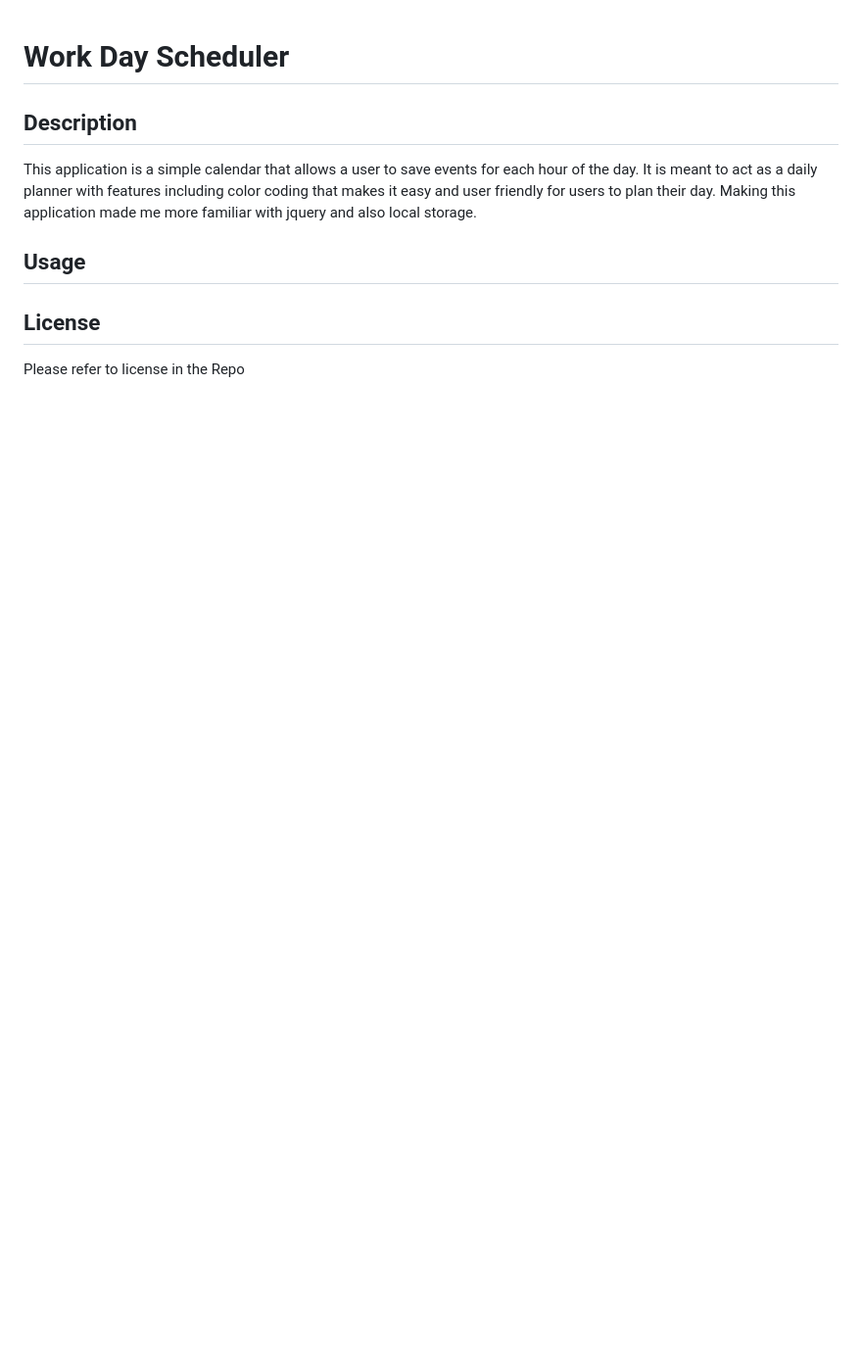
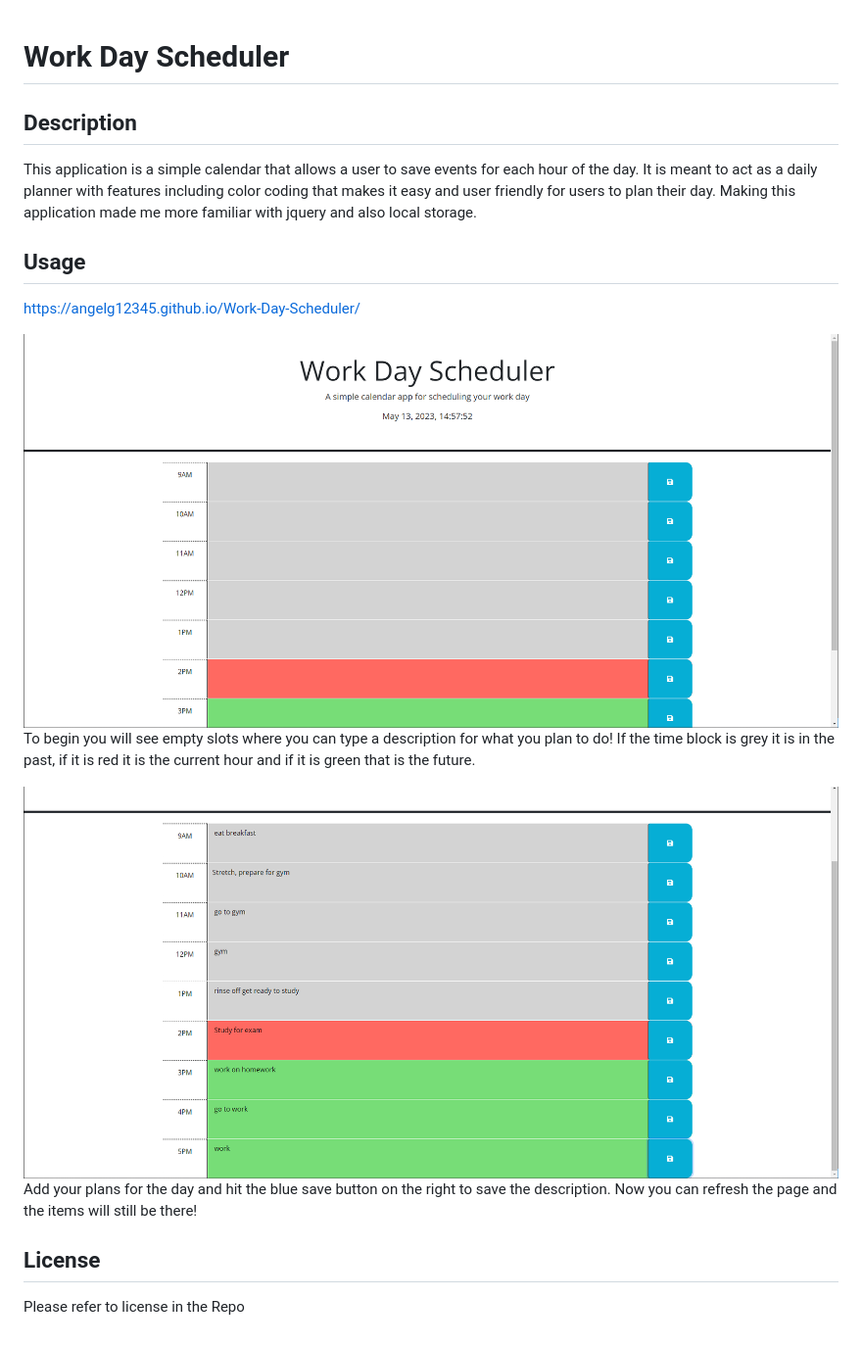
Before and after one commit to angelg12345/Work-Day-Scheduler, a Markdown page: README.md, the part around the change. Shown: that part at 98% size. Drawn GitHub-style; pictures changed too: assets/initial screen.png (added), assets/screenshot at end.png (added); blank space fills up the shorter version.

Commit message:
added photos of the working application to the readme.

```diff
--- a/README.md
+++ b/README.md
@@ -2,11 +2,16 @@
 
 ## Description
 
-
 This application is a simple calendar that allows a user to save events for each hour of the day. It is meant to act as a daily planner with features including color coding that makes it easy and user friendly for users to plan their day. Making this application made me more familiar with jquery and also local storage.
 
 ## Usage
+https://angelg12345.github.io/Work-Day-Scheduler/
 
+![Screenshot](assets/initial%20screen.png)
+To begin you will see empty slots where you can type a description for what you plan to do! If the time block is grey it is in the past, if it is red it is the current hour and if it is green that is the future.
+
+![Screenshot](assets/screenshot%20at%20end.png)
+Add your plans for the day and hit the blue save button on the right to save the description. Now you can refresh the page and the items will still be there!
 
 
 
```
